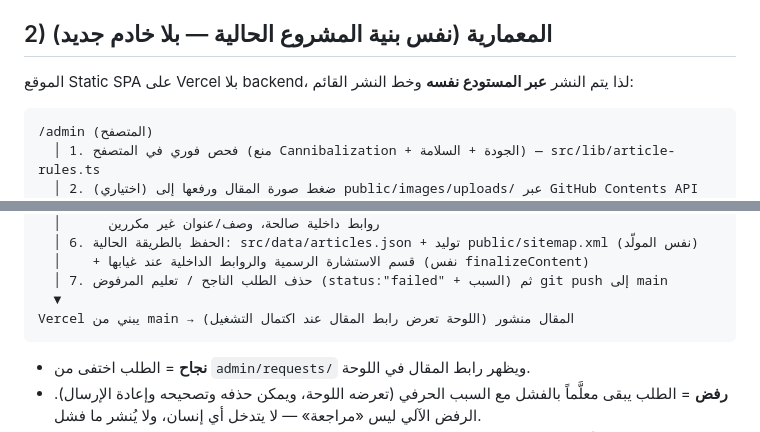
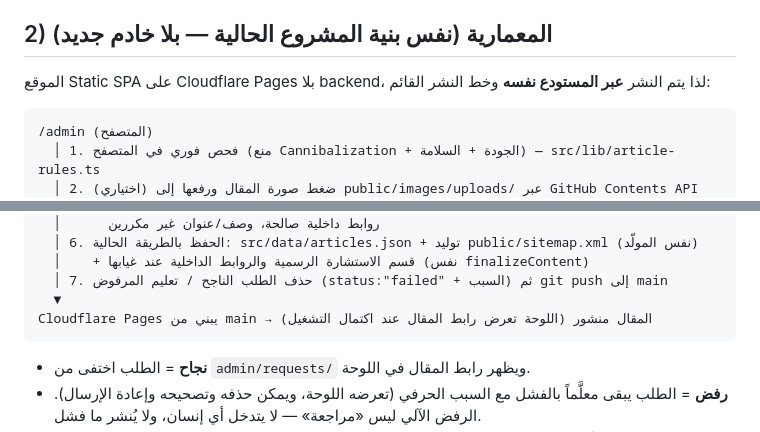
Before and after one commit to femseha/femseha, a Markdown page: docs/admin-publishing.md, 2 parts joined by grey strips. Rendered like a GitHub page.

Commit message:
docs: remove Vercel references from publishing architecture

````diff
--- a/docs/admin-publishing.md
+++ b/docs/admin-publishing.md
@@ -18,7 +18,7 @@
 
 ## 2) المعمارية (نفس بنية المشروع الحالية — بلا خادم جديد)
 
-الموقع Static SPA على Vercel بلا backend، لذا يتم النشر **عبر المستودع نفسه** وخط النشر القائم:
+الموقع Static SPA على Cloudflare Pages بلا backend، لذا يتم النشر **عبر المستودع نفسه** وخط النشر القائم:
 
 ```
 /admin (المتصفح)
@@ -38,7 +38,7 @@ GitHub Actions (node scripts/generate-article.mjs)
   │    + قسم الاستشارة الرسمية والروابط الداخلية عند غيابها (نفس finalizeContent)
   │ 7. حذف الطلب الناجح / تعليم المرفوض (status:"failed" + السبب) ثم git push إلى main
   ▼
-Vercel يبني من main → المقال منشور (اللوحة تعرض رابط المقال عند اكتمال التشغيل)
+Cloudflare Pages يبني من main → المقال منشور (اللوحة تعرض رابط المقال عند اكتمال التشغيل)
 ```
 
 - **نجاح** = الطلب اختفى من `admin/requests/` ويظهر رابط المقال في اللوحة.
````
